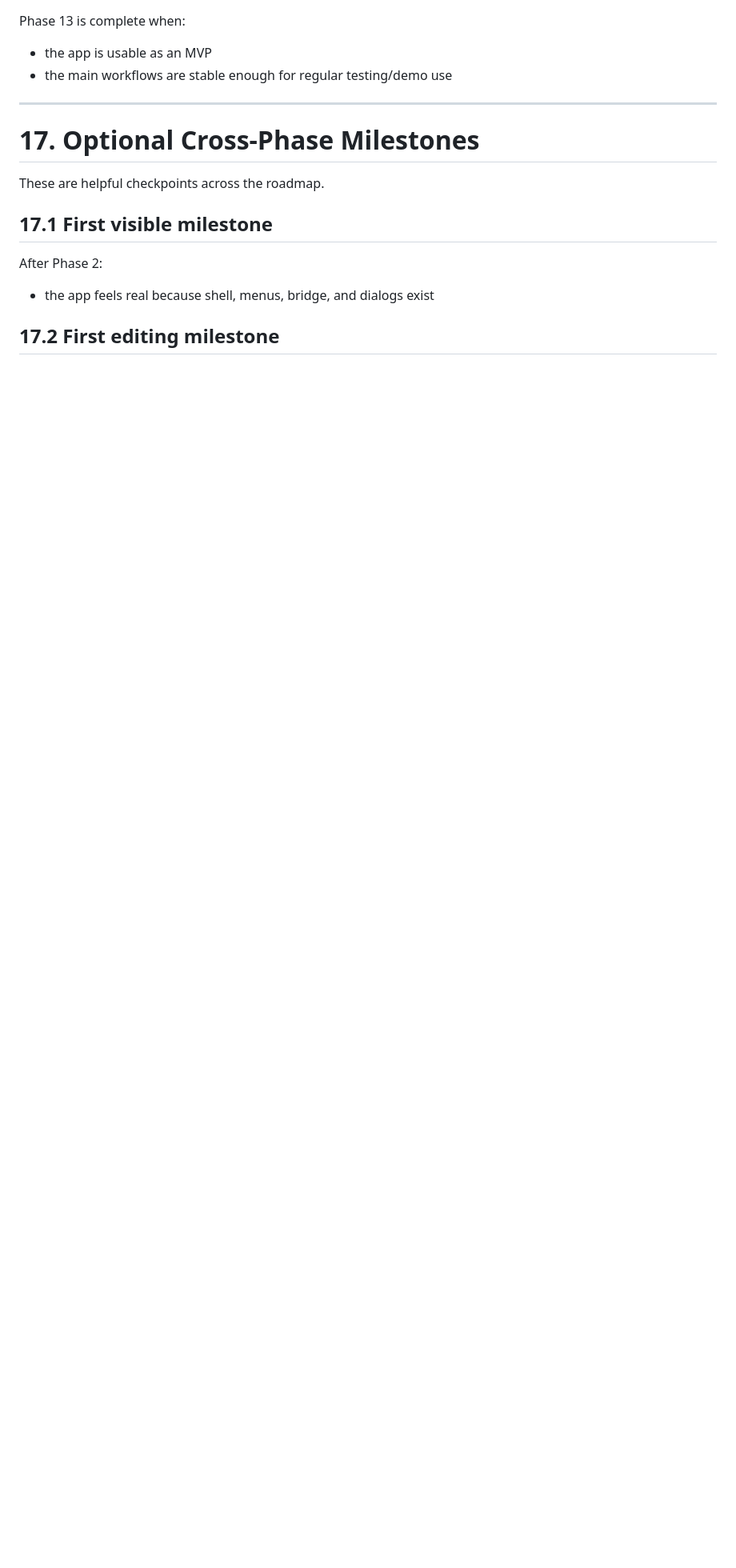
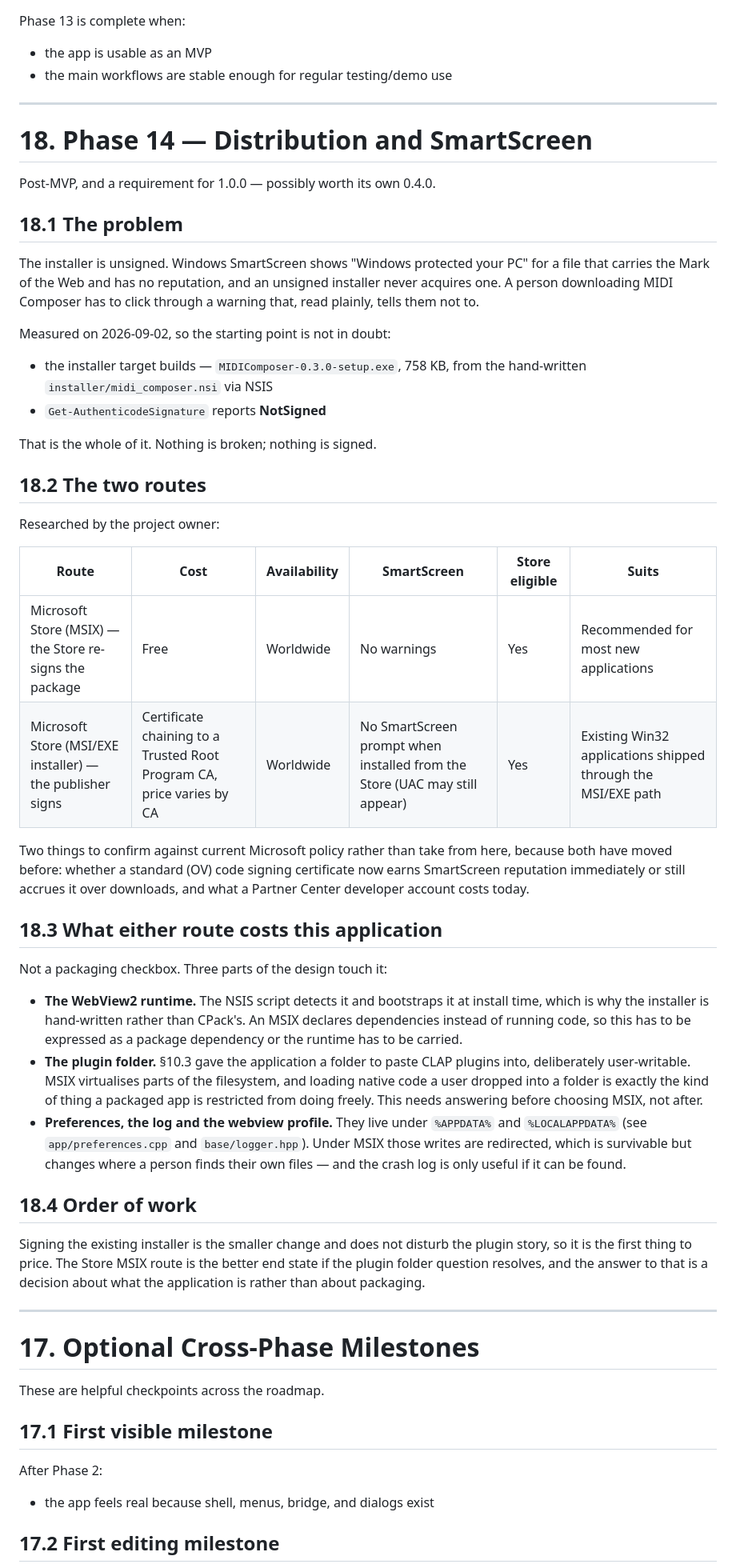
Before and after one commit to anlohse/midicomposer, a Markdown page: docs/Implementation Phases Document.md, the part around one of its changes. Shown at 80% size. Drawn GitHub-style; blank space fills up the shorter version.

Commit message:
Write down what SmartScreen will cost
A requirement for 1.0.0, set by the project owner, and recorded before it
is worked on rather than after: the installer is unsigned, so Windows
SmartScreen tells anyone who downloads it not to run it.

Measured rather than assumed, because I had twice claimed the installer
had never been built and was wrong both times. It builds --
MIDIComposer-0.3.0-setup.exe, 758 KB, NSIS via installer/midi_composer.nsi
-- and there was an 0.1.0 one sitting in the build tree from August.
Get-AuthenticodeSignature reports NotSigned. Nothing is broken; nothing is
signed.

§18 carries the owner's comparison of the two routes -- sign the existing
MSI/EXE, or ship MSIX through the Store, which re-signs the package -- plus
the two claims in it worth re-checking against Microsoft's current policy
rather than trusting a table, since both have moved before.

What it adds is what either route costs *this* application, which is not a
packaging checkbox:

  - the NSIS script is hand-written because it bootstraps the WebView2
    runtime at install time, and MSIX declares dependencies instead of
    running code
  - the plugin folder is the real question. §10.3 gave the application a
    user-writable folder to paste CLAP plugins into, and a packaged app is
    restricted from loading native code a user dropped somewhere. Choosing
    MSIX means deciding whether pasting in a plugin is still something this
    application does — a question about what it is, not about packaging
  - preferences, the log and the webview profile live under %APPDATA% and
    %LOCALAPPDATA%, which MSIX redirects, and a crash log nobody can find
    is not a crash log

Co-Authored-By: Claude Opus 5 <noreply@anthropic.com>

```diff
--- a/docs/Implementation Phases Document.md
+++ b/docs/Implementation Phases Document.md
@@ -797,6 +798,67 @@ Phase 13 is complete when:
 
 ---
 
+# 18. Phase 14 — Distribution and SmartScreen
+
+Post-MVP, and a requirement for 1.0.0 — possibly worth its own 0.4.0.
+
+## 18.1 The problem
+
+The installer is unsigned. Windows SmartScreen shows "Windows protected your
+PC" for a file that carries the Mark of the Web and has no reputation, and an
+unsigned installer never acquires one. A person downloading MIDI Composer has to
+click through a warning that, read plainly, tells them not to.
+
+Measured on 2026-09-02, so the starting point is not in doubt:
+
+* the installer target builds — `MIDIComposer-0.3.0-setup.exe`, 758 KB, from the
+  hand-written `installer/midi_composer.nsi` via NSIS
+* `Get-AuthenticodeSignature` reports **NotSigned**
+
+That is the whole of it. Nothing is broken; nothing is signed.
+
+## 18.2 The two routes
+
+Researched by the project owner:
+
+| Route | Cost | Availability | SmartScreen | Store eligible | Suits |
+|---|---|---|---|---|---|
+| Microsoft Store (MSIX) — the Store re-signs the package | Free | Worldwide | No warnings | Yes | Recommended for most new applications |
+| Microsoft Store (MSI/EXE installer) — the publisher signs | Certificate chaining to a Trusted Root Program CA, price varies by CA | Worldwide | No SmartScreen prompt when installed from the Store (UAC may still appear) | Yes | Existing Win32 applications shipped through the MSI/EXE path |
+
+Two things to confirm against current Microsoft policy rather than take from
+here, because both have moved before: whether a standard (OV) code signing
+certificate now earns SmartScreen reputation immediately or still accrues it
+over downloads, and what a Partner Center developer account costs today.
+
+## 18.3 What either route costs this application
+
+Not a packaging checkbox. Three parts of the design touch it:
+
+* **The WebView2 runtime.** The NSIS script detects it and bootstraps it at
+  install time, which is why the installer is hand-written rather than CPack's.
+  An MSIX declares dependencies instead of running code, so this has to be
+  expressed as a package dependency or the runtime has to be carried.
+* **The plugin folder.** §10.3 gave the application a folder to paste CLAP
+  plugins into, deliberately user-writable. MSIX virtualises parts of the
+  filesystem, and loading native code a user dropped into a folder is exactly
+  the kind of thing a packaged app is restricted from doing freely. This needs
+  answering before choosing MSIX, not after.
+* **Preferences, the log and the webview profile.** They live under `%APPDATA%`
+  and `%LOCALAPPDATA%` (see `app/preferences.cpp` and `base/logger.hpp`). Under
+  MSIX those writes are redirected, which is survivable but changes where a
+  person finds their own files — and the crash log is only useful if it can be
+  found.
+
+## 18.4 Order of work
+
+Signing the existing installer is the smaller change and does not disturb the
+plugin story, so it is the first thing to price. The Store MSIX route is the
+better end state if the plugin folder question resolves, and the answer to that
+is a decision about what the application is rather than about packaging.
+
+---
+
 # 17. Optional Cross-Phase Milestones
 
 These are helpful checkpoints across the roadmap.
```
Also changed, not shown: other parts of docs/Implementation Phases Document.md (+1 -0 lines).
